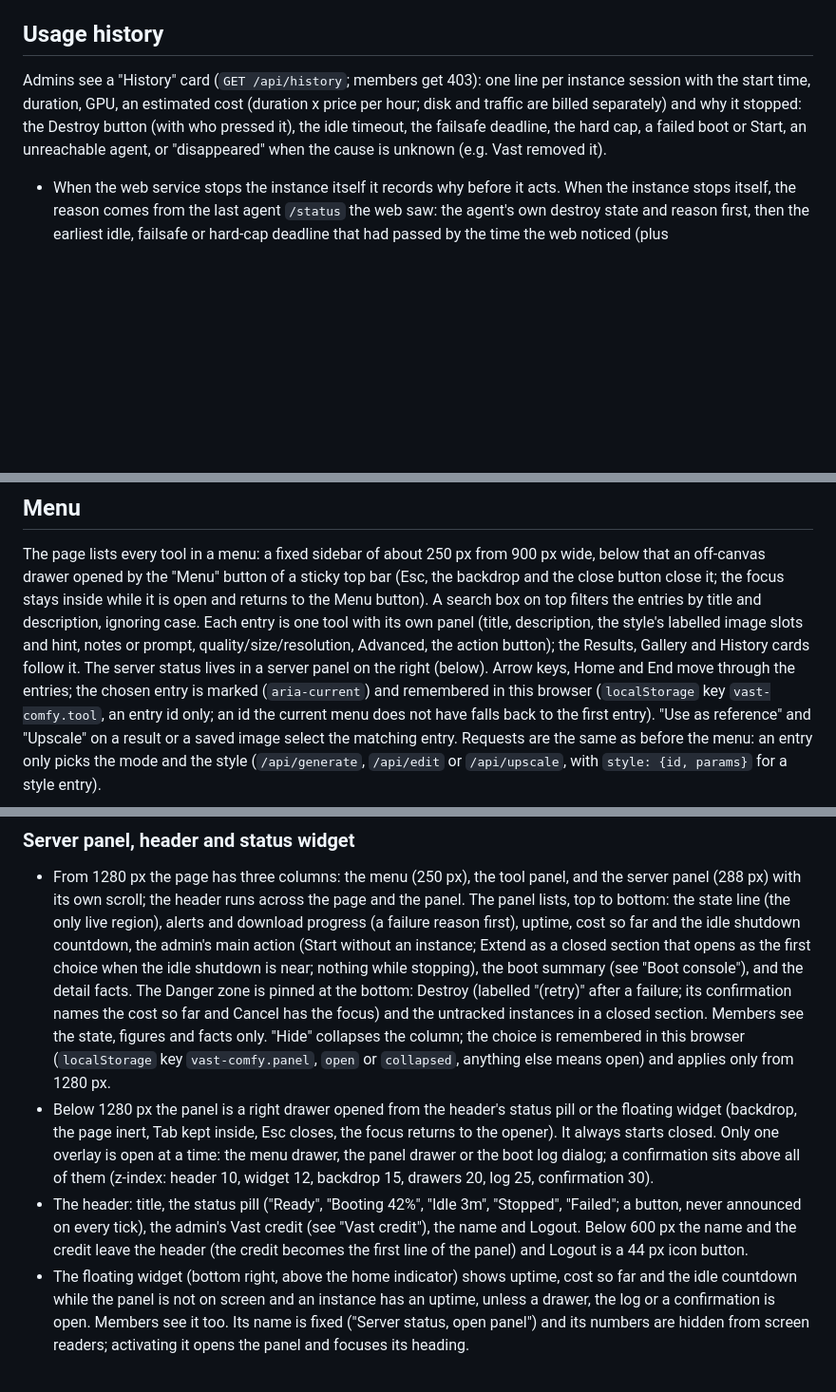
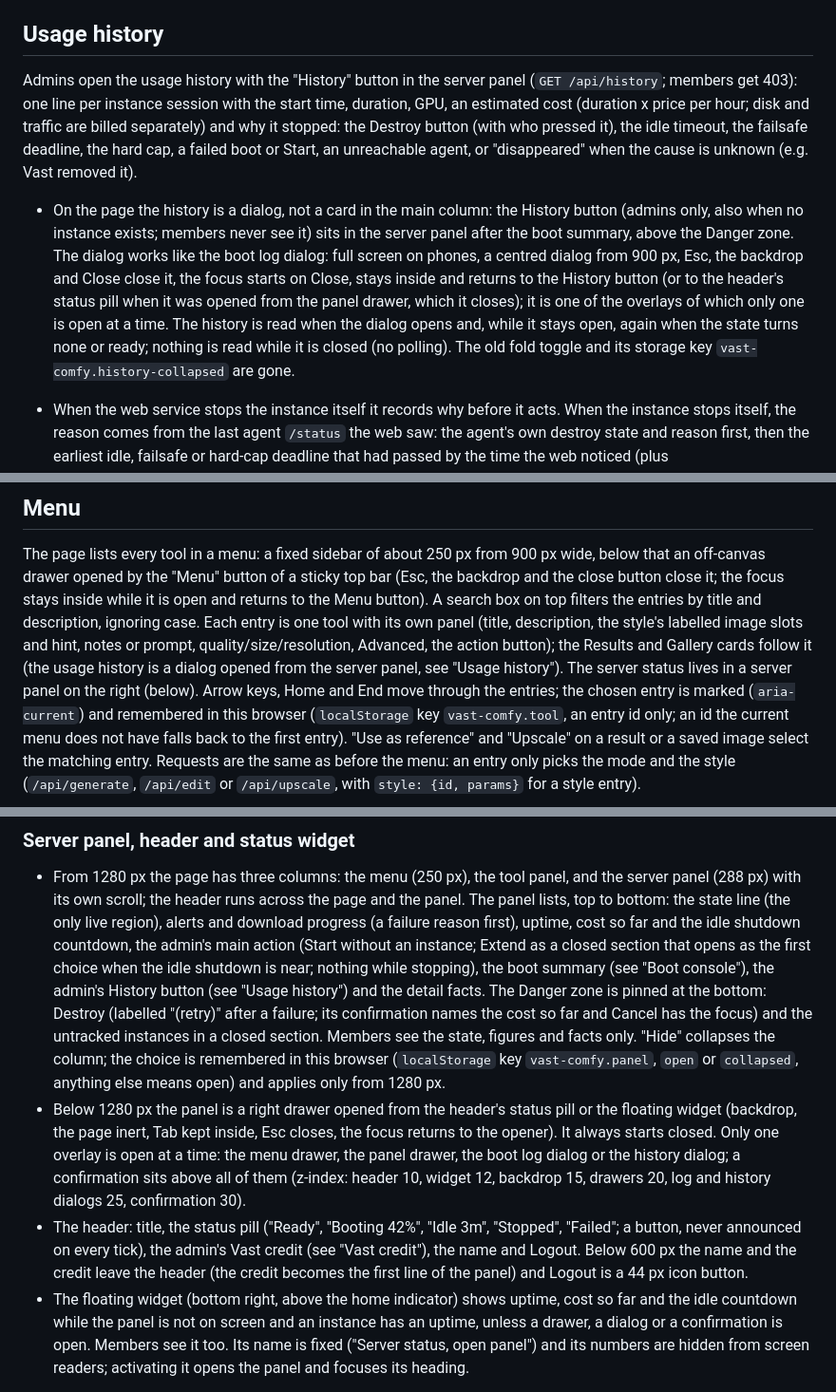
Before and after one commit to adhityan26/vastai-deployment-workflow, a Markdown page: deploy/web/README.md, 3 parts joined by grey strips. Shown at 95% size. Rendered like a GitHub page; blank space fills up the shorter version.

Commit message:
docs(web): usage history dialog in the runbook and the handoff
Co-Authored-By: Claude Sonnet 5.5 <noreply@anthropic.com>
Claude-Session: https://claude.ai/code/session_01QoBQjZS69s8bT7ZekTeQKs

```diff
--- a/deploy/web/README.md
+++ b/deploy/web/README.md
@@ -380,11 +380,21 @@ values, long hex/base64 strings, URL credentials); the instance hostname shows a
 
 ## Usage history
 
-Admins see a "History" card (`GET /api/history`; members get 403): one line per instance session with
+Admins open the usage history with the "History" button in the server panel (`GET /api/history`; members get 403):
+one line per instance session with
 the start time, duration, GPU, an estimated cost (duration x price per hour; disk and traffic are
 billed separately) and why it stopped: the Destroy button (with who pressed it), the idle timeout,
 the failsafe deadline, the hard cap, a failed boot or Start, an unreachable agent, or "disappeared"
 when the cause is unknown (e.g. Vast removed it).
+
+- On the page the history is a dialog, not a card in the main column: the History button (admins only, also when
+  no instance exists; members never see it) sits in the server panel after the boot summary, above the Danger zone.
+  The dialog works like the boot log dialog: full screen on phones, a centred dialog from 900 px, Esc, the backdrop
+  and Close close it, the focus starts on Close, stays inside and returns to the History button (or to the header's
+  status pill when it was opened from the panel drawer, which it closes); it is one of the overlays of which only one
+  is open at a time. The history is read when the dialog opens and, while it stays open, again when the state turns
+  none or ready; nothing is read while it is closed (no polling). The old fold toggle and its storage key
+  `vast-comfy.history-collapsed` are gone.
 
 - When the web service stops the instance itself it records why before it acts. When the instance
   stops itself, the reason comes from the last agent `/status` the web saw: the agent's own destroy
@@ -436,8 +446,8 @@ The page lists every tool in a menu: a fixed sidebar of about 250 px from 900 px
 drawer opened by the "Menu" button of a sticky top bar (Esc, the backdrop and the close button close it; the focus
 stays inside while it is open and returns to the Menu button). A search box on top filters the entries by title and
 description, ignoring case. Each entry is one tool with its own panel (title, description, the style's labelled
-image slots and hint, notes or prompt, quality/size/resolution, Advanced, the action button); the Results,
-Gallery and History cards follow it. The server status lives in a server panel on the right (below). Arrow keys, Home and End move through the entries; the chosen
+image slots and hint, notes or prompt, quality/size/resolution, Advanced, the action button); the Results
+and Gallery cards follow it (the usage history is a dialog opened from the server panel, see "Usage history"). The server status lives in a server panel on the right (below). Arrow keys, Home and End move through the entries; the chosen
 entry is marked (`aria-current`) and remembered in this browser (`localStorage` key `vast-comfy.tool`, an entry id
 only; an id the current menu does not have falls back to the first entry). "Use as reference" and "Upscale" on a
 result or a saved image select the matching entry. Requests are the same as before the menu: an entry only picks
@@ -473,20 +483,21 @@ three plain tools. Edit and upscale entries are left out while that mode is off
   only live region), alerts and download progress (a failure reason first), uptime, cost so far and the idle
   shutdown countdown, the admin's main action (Start without an instance; Extend as a closed section that opens as
   the first choice when the idle shutdown is near; nothing while stopping), the boot summary (see "Boot console"),
-  and the detail facts. The Danger zone is pinned at the bottom: Destroy (labelled "(retry)" after a failure; its
+  the admin's History button (see "Usage history") and the detail facts. The Danger zone is pinned at the bottom: Destroy (labelled "(retry)" after a failure; its
   confirmation names the cost so far and Cancel has the focus) and the untracked instances in a closed section.
   Members see the state, figures and facts only. "Hide" collapses the column; the choice is remembered in this
   browser (`localStorage` key `vast-comfy.panel`, `open` or `collapsed`, anything else means open) and applies
   only from 1280 px.
 - Below 1280 px the panel is a right drawer opened from the header's status pill or the floating widget (backdrop,
   the page inert, Tab kept inside, Esc closes, the focus returns to the opener). It always starts closed. Only one
-  overlay is open at a time: the menu drawer, the panel drawer or the boot log dialog; a confirmation sits above all
-  of them (z-index: header 10, widget 12, backdrop 15, drawers 20, log 25, confirmation 30).
+  overlay is open at a time: the menu drawer, the panel drawer, the boot log dialog or the history dialog; a
+  confirmation sits above all of them (z-index: header 10, widget 12, backdrop 15, drawers 20, log and history
+  dialogs 25, confirmation 30).
 - The header: title, the status pill ("Ready", "Booting 42%", "Idle 3m", "Stopped", "Failed"; a button, never
   announced on every tick), the admin's Vast credit (see "Vast credit"), the name and Logout. Below 600 px the name
   and the credit leave the header (the credit becomes the first line of the panel) and Logout is a 44 px icon button.
 - The floating widget (bottom right, above the home indicator) shows uptime, cost so far and the idle countdown
-  while the panel is not on screen and an instance has an uptime, unless a drawer, the log or a confirmation is
+  while the panel is not on screen and an instance has an uptime, unless a drawer, a dialog or a confirmation is
   open. Members see it too. Its name is fixed ("Server status, open panel") and its numbers are hidden from screen
   readers; activating it opens the panel and focuses its heading.
 
```
Also changed, not shown: docs/HANDOFF.md (+11 -0 lines).
